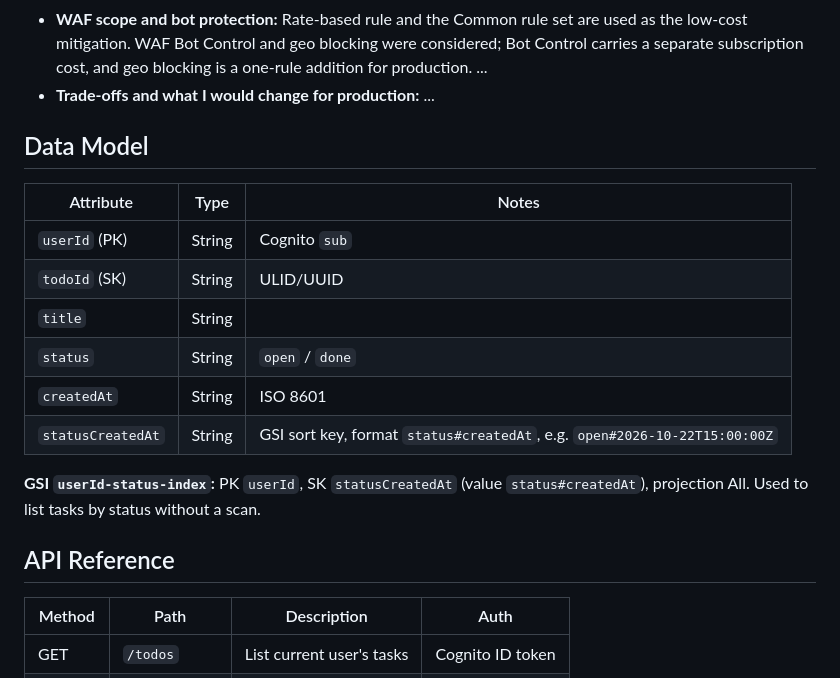
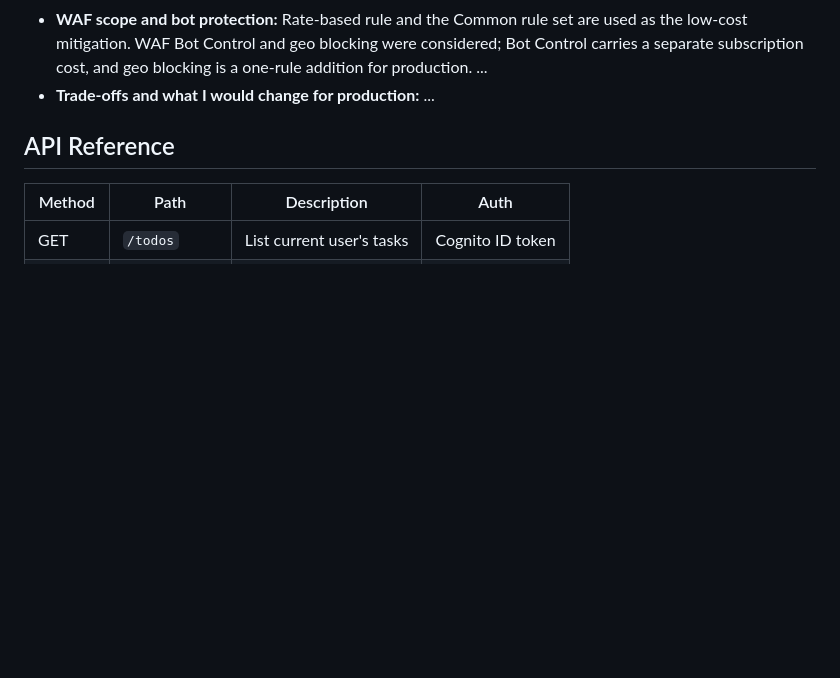
Before and after one commit to svlvh7/aws-serverless-todo-api, a Markdown page: README.md, the part around the change. GitHub-like rendering; blank space fills up the shorter version.

```diff
--- a/README.md
+++ b/README.md
@@ -117,18 +117,6 @@ Numbers match the circles in the architecture diagram.
 - **WAF scope and bot protection:** Rate-based rule and the Common rule set are used as the low-cost mitigation. WAF Bot Control and geo blocking were considered; Bot Control carries a separate subscription cost, and geo blocking is a one-rule addition for production. ...
 - **Trade-offs and what I would change for production:** ...
 
-## Data Model
-
-| Attribute | Type | Notes |
-|---|---|---|
-| `userId` (PK) | String | Cognito `sub` |
-| `todoId` (SK) | String | ULID/UUID |
-| `title` | String | |
-| `status` | String | `open` / `done` |
-| `createdAt` | String | ISO 8601 |
-| `statusCreatedAt` | String | GSI sort key, format `status#createdAt`, e.g. `open#2026-10-22T15:00:00Z` |
-
-**GSI `userId-status-index`:** PK `userId`, SK `statusCreatedAt` (value `status#createdAt`), projection All. Used to list tasks by status without a scan.
 
 ## API Reference
 
```
